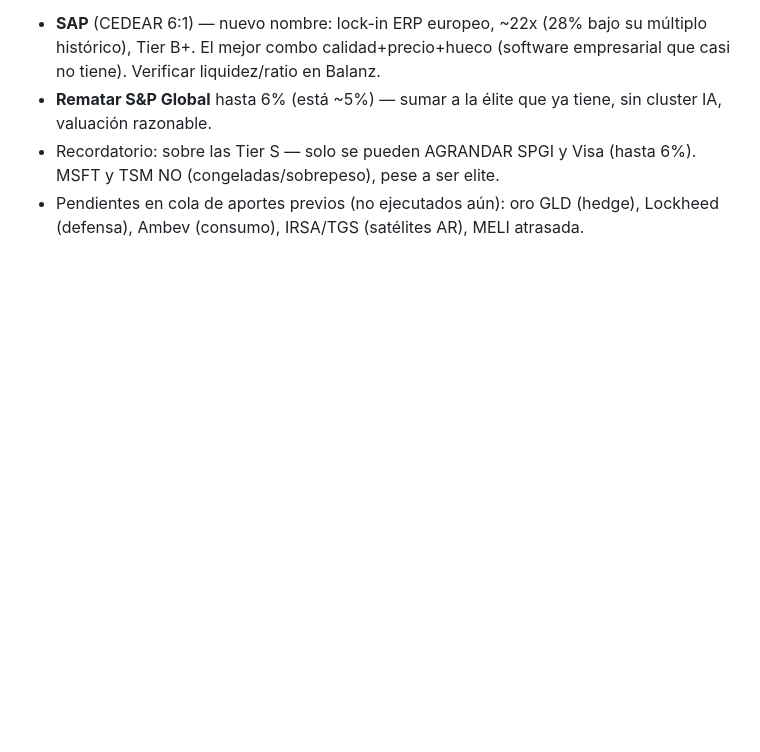
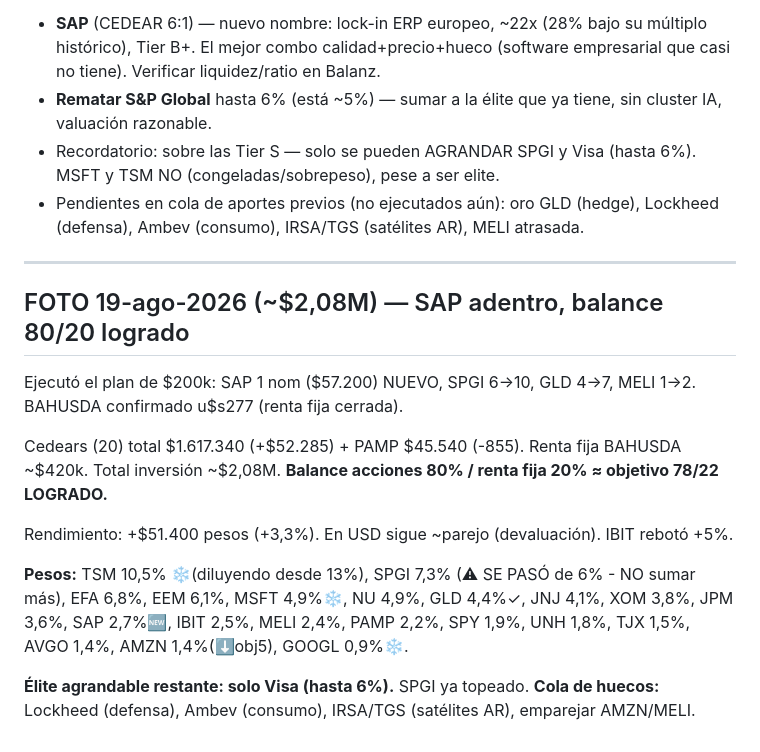
Before and after one commit to mayoristafirestars-cloud/Fede, a Markdown page: seguimiento-cartera.md, the part around the change. Rendered like a GitHub page; blank space fills up the shorter version.

Commit message:
Foto 19-ago: SAP adentro, SPGI topeado, balance 80/20 logrado

```diff
--- a/seguimiento-cartera.md
+++ b/seguimiento-cartera.md
@@ -285,3 +285,17 @@ Tras la determinación de la élite (doc `determinacion-elite`), Fede eligió su
 - **Rematar S&P Global** hasta 6% (está ~5%) — sumar a la élite que ya tiene, sin cluster IA, valuación razonable.
 - Recordatorio: sobre las Tier S — solo se pueden AGRANDAR SPGI y Visa (hasta 6%). MSFT y TSM NO (congeladas/sobrepeso), pese a ser elite.
 - Pendientes en cola de aportes previos (no ejecutados aún): oro GLD (hedge), Lockheed (defensa), Ambev (consumo), IRSA/TGS (satélites AR), MELI atrasada.
+
+---
+
+## FOTO 19-ago-2026 (~$2,08M) — SAP adentro, balance 80/20 logrado
+
+Ejecutó el plan de $200k: SAP 1 nom ($57.200) NUEVO, SPGI 6→10, GLD 4→7, MELI 1→2. BAHUSDA confirmado u$s277 (renta fija cerrada).
+
+Cedears (20) total $1.617.340 (+$52.285) + PAMP $45.540 (-855). Renta fija BAHUSDA ~$420k. Total inversión ~$2,08M. **Balance acciones 80% / renta fija 20% ≈ objetivo 78/22 LOGRADO.**
+
+Rendimiento: +$51.400 pesos (+3,3%). En USD sigue ~parejo (devaluación). IBIT rebotó +5%.
+
+**Pesos:** TSM 10,5% ❄️(diluyendo desde 13%), SPGI 7,3% (⚠ SE PASÓ de 6% - NO sumar más), EFA 6,8%, EEM 6,1%, MSFT 4,9%❄️, NU 4,9%, GLD 4,4%✓, JNJ 4,1%, XOM 3,8%, JPM 3,6%, SAP 2,7%🆕, IBIT 2,5%, MELI 2,4%, PAMP 2,2%, SPY 1,9%, UNH 1,8%, TJX 1,5%, AVGO 1,4%, AMZN 1,4%(⬇obj5), GOOGL 0,9%❄️.
+
+**Élite agrandable restante: solo Visa (hasta 6%).** SPGI ya topeado. **Cola de huecos:** Lockheed (defensa), Ambev (consumo), IRSA/TGS (satélites AR), emparejar AMZN/MELI.
```
